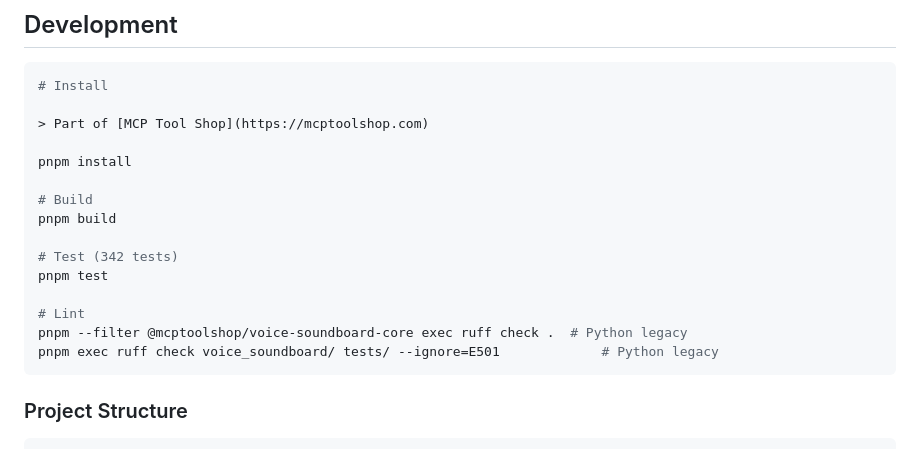
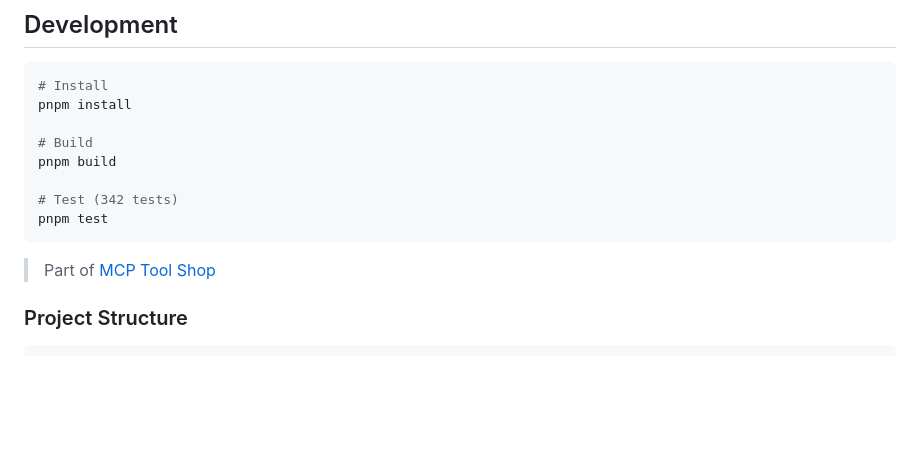
Before and after one commit to mcp-tool-shop-org/mcp-voice-soundboard, a Markdown page: README.md, the part around the change. Rendered like a GitHub page; blank space fills up the shorter version.

````diff
--- a/README.md
+++ b/README.md
@@ -280,9 +280,6 @@ This is a pnpm monorepo with two publishable packages:
 
 ```bash
 # Install
-
-> Part of [MCP Tool Shop](https://mcptoolshop.com)
-
 pnpm install
 
 # Build
@@ -290,11 +287,9 @@ pnpm build
 
 # Test (342 tests)
 pnpm test
+```
 
-# Lint
-pnpm --filter @mcptoolshop/voice-soundboard-core exec ruff check .  # Python legacy
-pnpm exec ruff check voice_soundboard/ tests/ --ignore=E501             # Python legacy
-```
+> Part of [MCP Tool Shop](https://mcp-tool-shop.github.io/)
 
 ### Project Structure
 
````
Also changed, not shown: packages/core/README.md (+17 -16 lines).
